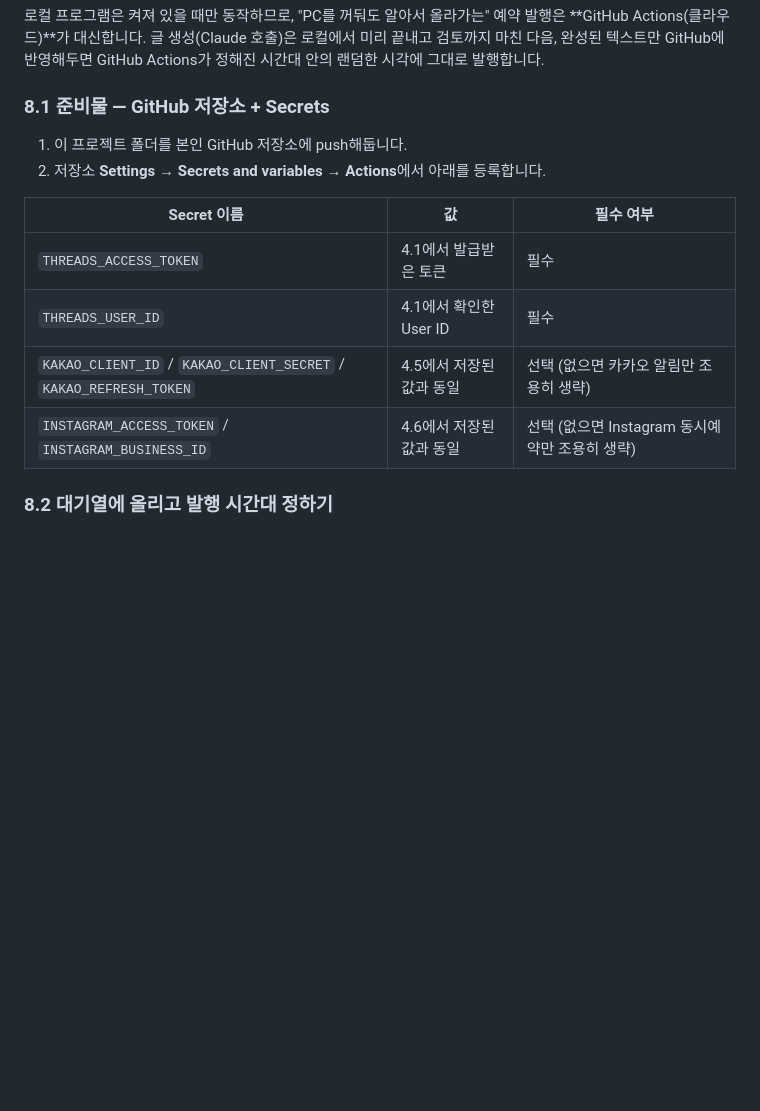
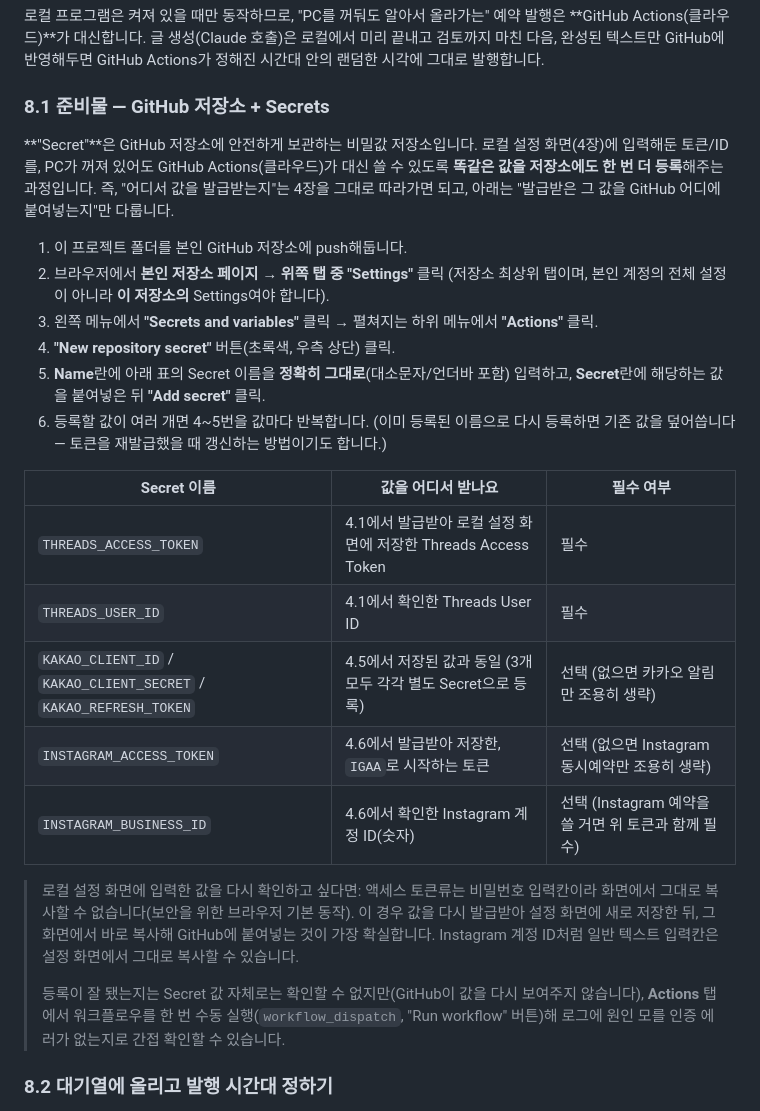
Before and after one commit to younsw1/threads-bathmat-bot, a Markdown page: 사용설명서.md, the part around the change. Drawn GitHub-style; blank space fills up the shorter version.

Commit message:
Expand the manual's GitHub Secrets section into a full walkthrough
Adds explicit navigation steps (Settings -> Secrets and variables ->
Actions -> New repository secret) and clarifies where each secret's
value comes from, since the previous version was just a bare table.

Co-Authored-By: Claude Sonnet 5 <noreply@anthropic.com>

```diff
--- a/사용설명서.md
+++ b/사용설명서.md
@@ -265,15 +265,38 @@ Threads와 함께 Instagram에도 동시에 발행하고 싶을 때 설정합니
 
 ### 8.1 준비물 — GitHub 저장소 + Secrets
 
+**"Secret"**은 GitHub 저장소에 안전하게 보관하는 비밀값 저장소입니다. 로컬 설정 화면(4장)에
+입력해둔 토큰/ID를, PC가 꺼져 있어도 GitHub Actions(클라우드)가 대신 쓸 수 있도록 **똑같은
+값을 저장소에도 한 번 더 등록**해주는 과정입니다. 즉, "어디서 값을 발급받는지"는 4장을 그대로
+따라가면 되고, 아래는 "발급받은 그 값을 GitHub 어디에 붙여넣는지"만 다룹니다.
+
 1. 이 프로젝트 폴더를 본인 GitHub 저장소에 push해둡니다.
-2. 저장소 **Settings → Secrets and variables → Actions**에서 아래를 등록합니다.
+2. 브라우저에서 **본인 저장소 페이지 → 위쪽 탭 중 "Settings"** 클릭
+   (저장소 최상위 탭이며, 본인 계정의 전체 설정이 아니라 **이 저장소의** Settings여야 합니다).
+3. 왼쪽 메뉴에서 **"Secrets and variables"** 클릭 → 펼쳐지는 하위 메뉴에서 **"Actions"** 클릭.
+4. **"New repository secret"** 버튼(초록색, 우측 상단) 클릭.
+5. **Name**란에 아래 표의 Secret 이름을 **정확히 그대로**(대소문자/언더바 포함) 입력하고,
+   **Secret**란에 해당하는 값을 붙여넣은 뒤 **"Add secret"** 클릭.
+6. 등록할 값이 여러 개면 4~5번을 값마다 반복합니다. (이미 등록된 이름으로 다시 등록하면
+   기존 값을 덮어씁니다 — 토큰을 재발급했을 때 갱신하는 방법이기도 합니다.)
 
-| Secret 이름 | 값 | 필수 여부 |
+| Secret 이름 | 값을 어디서 받나요 | 필수 여부 |
 |---|---|---|
-| `THREADS_ACCESS_TOKEN` | 4.1에서 발급받은 토큰 | 필수 |
-| `THREADS_USER_ID` | 4.1에서 확인한 User ID | 필수 |
-| `KAKAO_CLIENT_ID` / `KAKAO_CLIENT_SECRET` / `KAKAO_REFRESH_TOKEN` | 4.5에서 저장된 값과 동일 | 선택 (없으면 카카오 알림만 조용히 생략) |
-| `INSTAGRAM_ACCESS_TOKEN` / `INSTAGRAM_BUSINESS_ID` | 4.6에서 저장된 값과 동일 | 선택 (없으면 Instagram 동시예약만 조용히 생략) |
+| `THREADS_ACCESS_TOKEN` | 4.1에서 발급받아 로컬 설정 화면에 저장한 Threads Access Token | 필수 |
+| `THREADS_USER_ID` | 4.1에서 확인한 Threads User ID | 필수 |
+| `KAKAO_CLIENT_ID` / `KAKAO_CLIENT_SECRET` / `KAKAO_REFRESH_TOKEN` | 4.5에서 저장된 값과 동일 (3개 모두 각각 별도 Secret으로 등록) | 선택 (없으면 카카오 알림만 조용히 생략) |
+| `INSTAGRAM_ACCESS_TOKEN` | 4.6에서 발급받아 저장한, `IGAA`로 시작하는 토큰 | 선택 (없으면 Instagram 동시예약만 조용히 생략) |
+| `INSTAGRAM_BUSINESS_ID` | 4.6에서 확인한 Instagram 계정 ID(숫자) | 선택 (Instagram 예약을 쓸 거면 위 토큰과 함께 필수) |
+
+> 로컬 설정 화면에 입력한 값을 다시 확인하고 싶다면: 액세스 토큰류는 비밀번호 입력칸이라
+> 화면에서 그대로 복사할 수 없습니다(보안을 위한 브라우저 기본 동작). 이 경우 값을 다시
+> 발급받아 설정 화면에 새로 저장한 뒤, 그 화면에서 바로 복사해 GitHub에 붙여넣는 것이
+> 가장 확실합니다. Instagram 계정 ID처럼 일반 텍스트 입력칸은 설정 화면에서 그대로 복사할
+> 수 있습니다.
+>
+> 등록이 잘 됐는지는 Secret 값 자체로는 확인할 수 없지만(GitHub이 값을 다시 보여주지 않습니다),
+> **Actions** 탭에서 워크플로우를 한 번 수동 실행(`workflow_dispatch`, "Run workflow" 버튼)해
+> 로그에 원인 모를 인증 에러가 없는지로 간접 확인할 수 있습니다.
 
 ### 8.2 대기열에 올리고 발행 시간대 정하기
 
```
